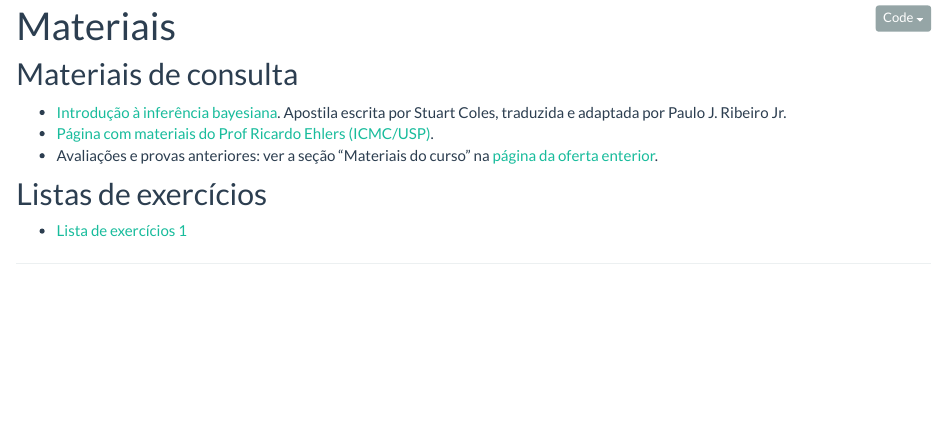
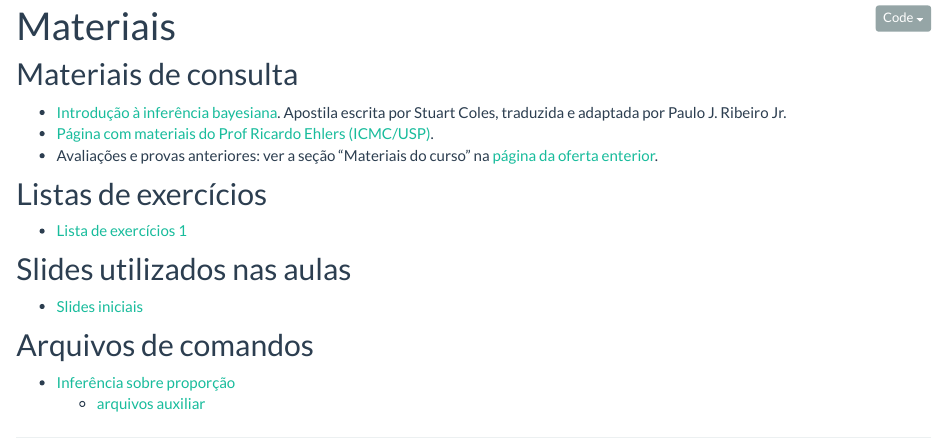
Before and after one commit to ikenaga/ce227, an R Markdown document (materiais.Rmd): the page in a window 1100 px wide, from 90 px down. Rendered offline with R 4.5, knitr and Pandoc, with nearby package versions.

Commit message:
atualiza slides e codigos 2a semana

```diff
--- a/materiais.Rmd
+++ b/materiais.Rmd
@@ -19,3 +19,12 @@ output:
 ## Listas de exercícios
 
 - [Lista de exercícios 1](exercicios/ex_intro.pdf)
+
+## Slides utilizados nas aulas
+
+- [Slides iniciais](oferta201902/CE227-Slides01.pdf)
+
+## Arquivos de comandos
+
+- [Inferência sobre proporção](oferta201902/codigos/prop.paradigmas.R)
+  - [arquivos auxiliar](oferta021902/codigos/bayes-fun-01.R)
```
Also changed, not shown: oferta201902/CE227-Slides01.pdf, oferta201902/Rfigs/amostralestimada-1.pdf, oferta201902/Rfigs/unnamed-chunk-10-1.pdf, oferta201902/Rfigs/unnamed-chunk-11-1.pdf, oferta201902/Rfigs/unnamed-chunk-12-1.pdf, oferta201902/Rfigs/unnamed-chunk-13-1.pdf, oferta201902/Rfigs/unnamed-chunk-14-1.pdf, oferta201902/Rfigs/unnamed-chunk-16-1.pdf, oferta201902/Rfigs/unnamed-chunk-19-1.pdf, oferta201902/Rfigs/unnamed-chunk-22-1.pdf, oferta201902/Rfigs/unnamed-chunk-24-1.pdf, oferta201902/Rfigs/unnamed-chunk-25-1.pdf, oferta201902/Rfigs/unnamed-chunk-28-1.pdf, oferta201902/Rfigs/unnamed-chunk-33-1.pdf, 11 more files, 2 other files.
